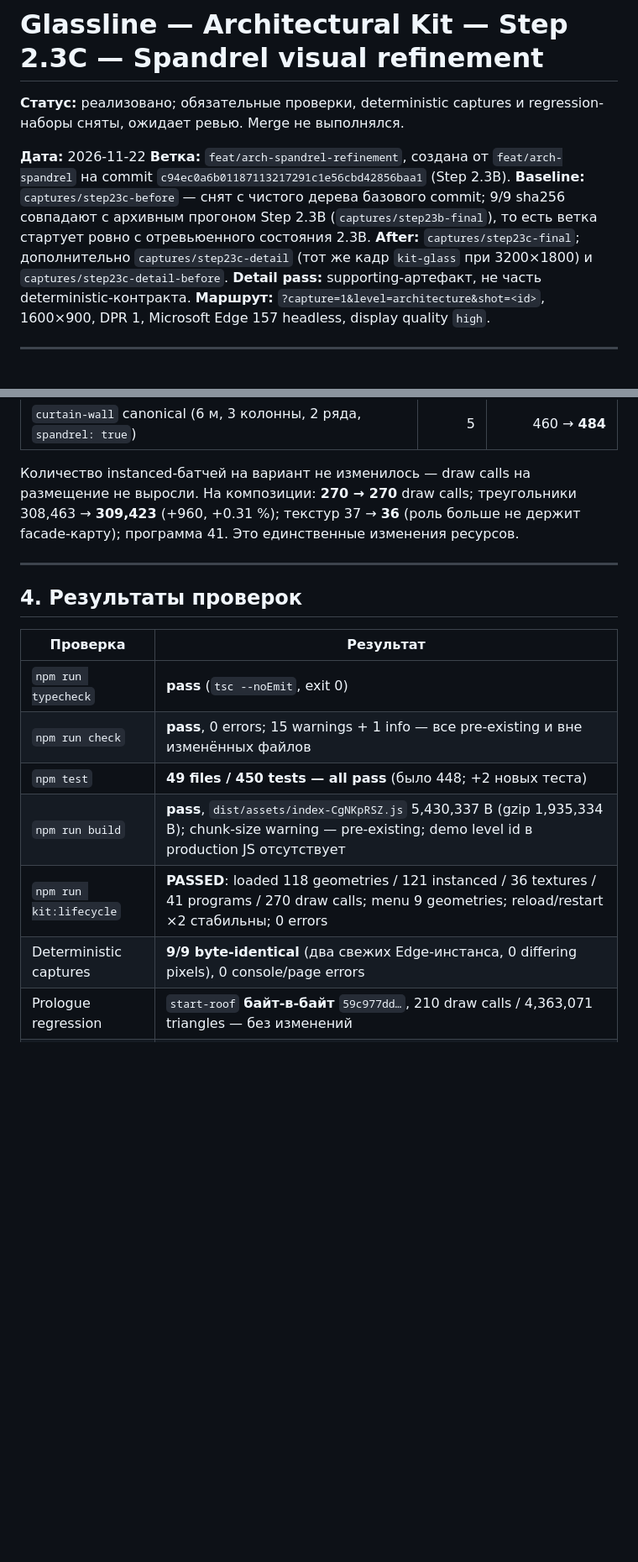
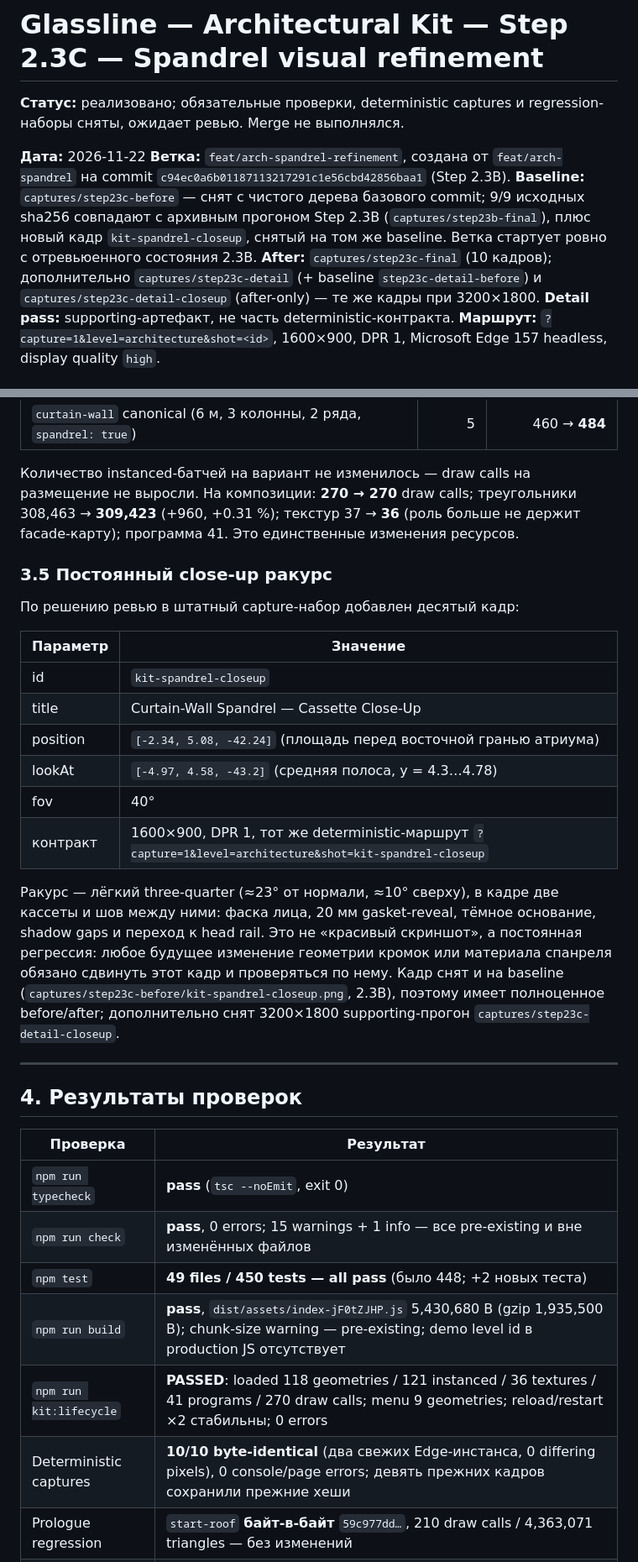
Before and after one commit to ihodorchenko/glassline, a Markdown page: docs/reports/ARCH_KIT_STEP_2_3C_SPANDREL_REFINEMENT.md, 2 parts joined by grey strips. Shown at 84% size. Drawn GitHub-style; blank space fills up the shorter version.

```diff
--- a/docs/reports/ARCH_KIT_STEP_2_3C_SPANDREL_REFINEMENT.md
+++ b/docs/reports/ARCH_KIT_STEP_2_3C_SPANDREL_REFINEMENT.md
@@ -7,10 +7,12 @@ regression-наборы сняты, ожидает ревью. Merge не вып
 **Ветка:** `feat/arch-spandrel-refinement`, создана от `feat/arch-spandrel` на
 commit `c94ec0a6b01187113217291c1e56cbd42856baa1` (Step 2.3B).
 **Baseline:** `captures/step23c-before` — снят с чистого дерева базового commit;
-9/9 sha256 совпадают с архивным прогоном Step 2.3B (`captures/step23b-final`),
-то есть ветка стартует ровно с отревьюенного состояния 2.3B.
-**After:** `captures/step23c-final`; дополнительно `captures/step23c-detail`
-(тот же кадр `kit-glass` при 3200×1800) и `captures/step23c-detail-before`.
+9/9 исходных sha256 совпадают с архивным прогоном Step 2.3B
+(`captures/step23b-final`), плюс новый кадр `kit-spandrel-closeup`, снятый на
+том же baseline. Ветка стартует ровно с отревьюенного состояния 2.3B.
+**After:** `captures/step23c-final` (10 кадров); дополнительно
+`captures/step23c-detail` (+ baseline `step23c-detail-before`) и
+`captures/step23c-detail-closeup` (after-only) — те же кадры при 3200×1800.
 **Detail pass:** supporting-артефакт, не часть deterministic-контракта.
 **Маршрут:** `?capture=1&level=architecture&shot=<id>`, 1600×900, DPR 1,
 Microsoft Edge 157 headless, display quality `high`.
@@ -241,6 +247,28 @@ diff --git a/src/rendering/MaterialLibrary.ts b/src/rendering/MaterialLibrary.ts
 308,463 → **309,423** (+960, +0.31 %); текстур 37 → **36** (роль больше не
 держит facade-карту); программа 41. Это единственные изменения ресурсов.
 
+### 3.5 Постоянный close-up ракурс
+
+По решению ревью в штатный capture-набор добавлен десятый кадр:
+
+| Параметр | Значение |
+|---|---|
+| id | `kit-spandrel-closeup` |
+| title | Curtain-Wall Spandrel — Cassette Close-Up |
+| position | `[-2.34, 5.08, -42.24]` (площадь перед восточной гранью атриума) |
+| lookAt | `[-4.97, 4.58, -43.2]` (средняя полоса, y = 4.3…4.78) |
+| fov | 40° |
+| контракт | 1600×900, DPR 1, тот же deterministic-маршрут `?capture=1&level=architecture&shot=kit-spandrel-closeup` |
+
+Ракурс — лёгкий three-quarter (≈23° от нормали, ≈10° сверху), в кадре две
+кассеты и шов между ними: фаска лица, 20 мм gasket-reveal, тёмное основание,
+shadow gaps и переход к head rail. Это не «красивый скриншот», а постоянная
+регрессия: любое будущее изменение геометрии кромок или материала спанреля
+обязано сдвинуть этот кадр и проверяться по нему. Кадр снят и на baseline
+(`captures/step23c-before/kit-spandrel-closeup.png`, 2.3B), поэтому имеет
+полноценное before/after; дополнительно снят 3200×1800 supporting-прогон
+`captures/step23c-detail-closeup`.
+
 ---
 
 ## 4. Результаты проверок
@@ -250,9 +278,9 @@ diff --git a/src/rendering/MaterialLibrary.ts b/src/rendering/MaterialLibrary.ts
 | `npm run typecheck` | **pass** (`tsc --noEmit`, exit 0) |
 | `npm run check` | **pass**, 0 errors; 15 warnings + 1 info — все pre-existing и вне изменённых файлов |
 | `npm test` | **49 files / 450 tests — all pass** (было 448; +2 новых теста) |
-| `npm run build` | **pass**, `dist/assets/index-CgNKpRSZ.js` 5,430,337 B (gzip 1,935,334 B); chunk-size warning — pre-existing; demo level id в production JS отсутствует |
+| `npm run build` | **pass**, `dist/assets/index-jF0tZJHP.js` 5,430,680 B (gzip 1,935,500 B); chunk-size warning — pre-existing; demo level id в production JS отсутствует |
 | `npm run kit:lifecycle` | **PASSED**: loaded 118 geometries / 121 instanced / 36 textures / 41 programs / 270 draw calls; menu 9 geometries; reload/restart ×2 стабильны; 0 errors |
-| Deterministic captures | **9/9 byte-identical** (два свежих Edge-инстанса, 0 differing pixels), 0 console/page errors |
+| Deterministic captures | **10/10 byte-identical** (два свежих Edge-инстанса, 0 differing pixels), 0 console/page errors; девять прежних кадров сохранили прежние хеши |
 | Prologue regression | `start-roof` **байт-в-байт** `59c977dd…`, 210 draw calls / 4,363,071 triangles — без изменений |
 | Far-city zero-diff | 5 областей на `glass`/`glass-far` в `kit-distant` / `kit-overview` / `kit-bridge` — max channel delta **0** |
 
```
Also changed, not shown: other parts of docs/reports/ARCH_KIT_STEP_2_3C_SPANDREL_REFINEMENT.md (+39 -15 lines), docs/ARCHITECTURAL_KIT.md (+11 -2 lines), docs/IMPLEMENTATION_STATUS.md (+10 -8 lines), docs/evidence/arch-kit-spandrel-refinement/compare-kit-spandrel-closeup.jpg (added), docs/evidence/arch-kit-spandrel-refinement/detail-kit-spandrel-closeup-2x.jpg (added), docs/evidence/arch-kit-spandrel-refinement/detail-kit-spandrel-closeup.jpg (added), docs/evidence/arch-kit-spandrel-refinement/kit-spandrel-closeup.jpg (added), 8 other files.
